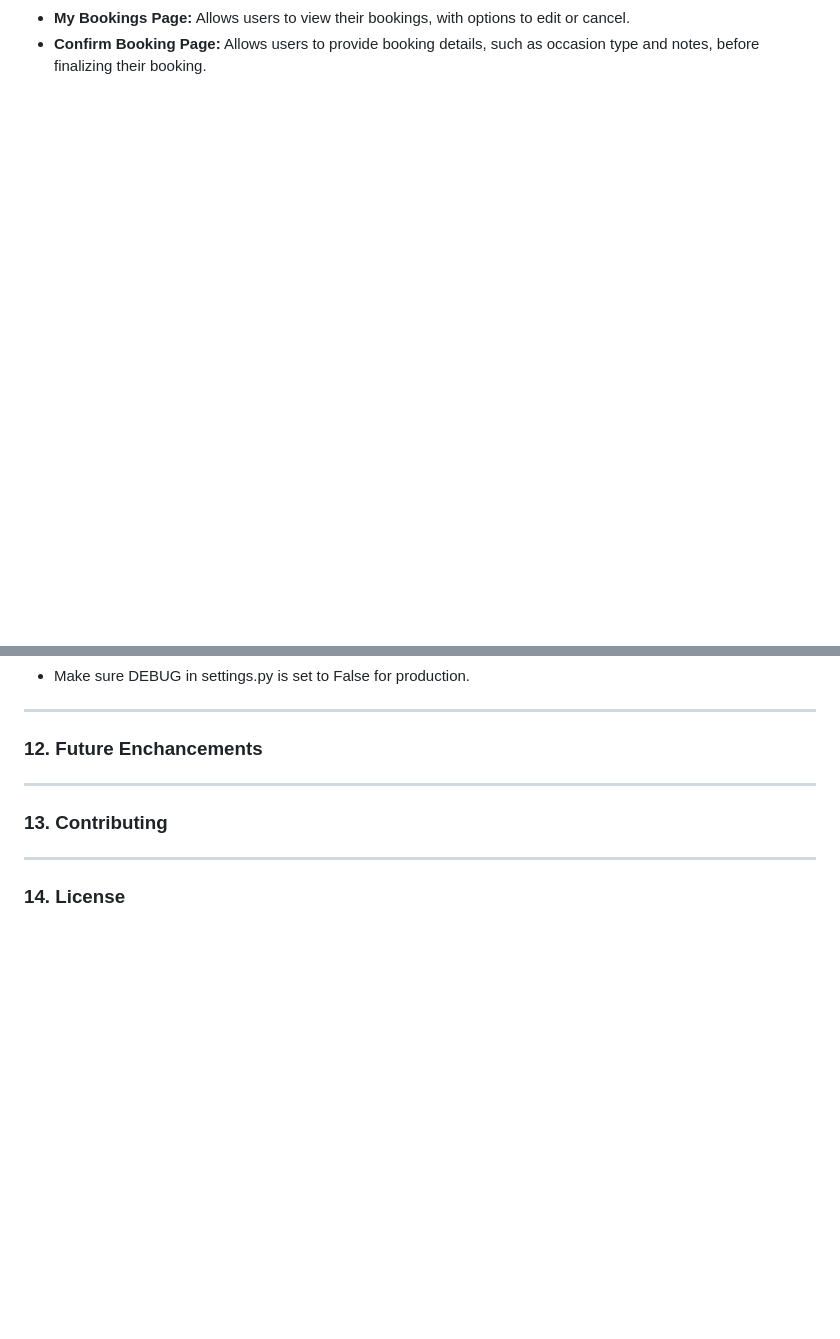
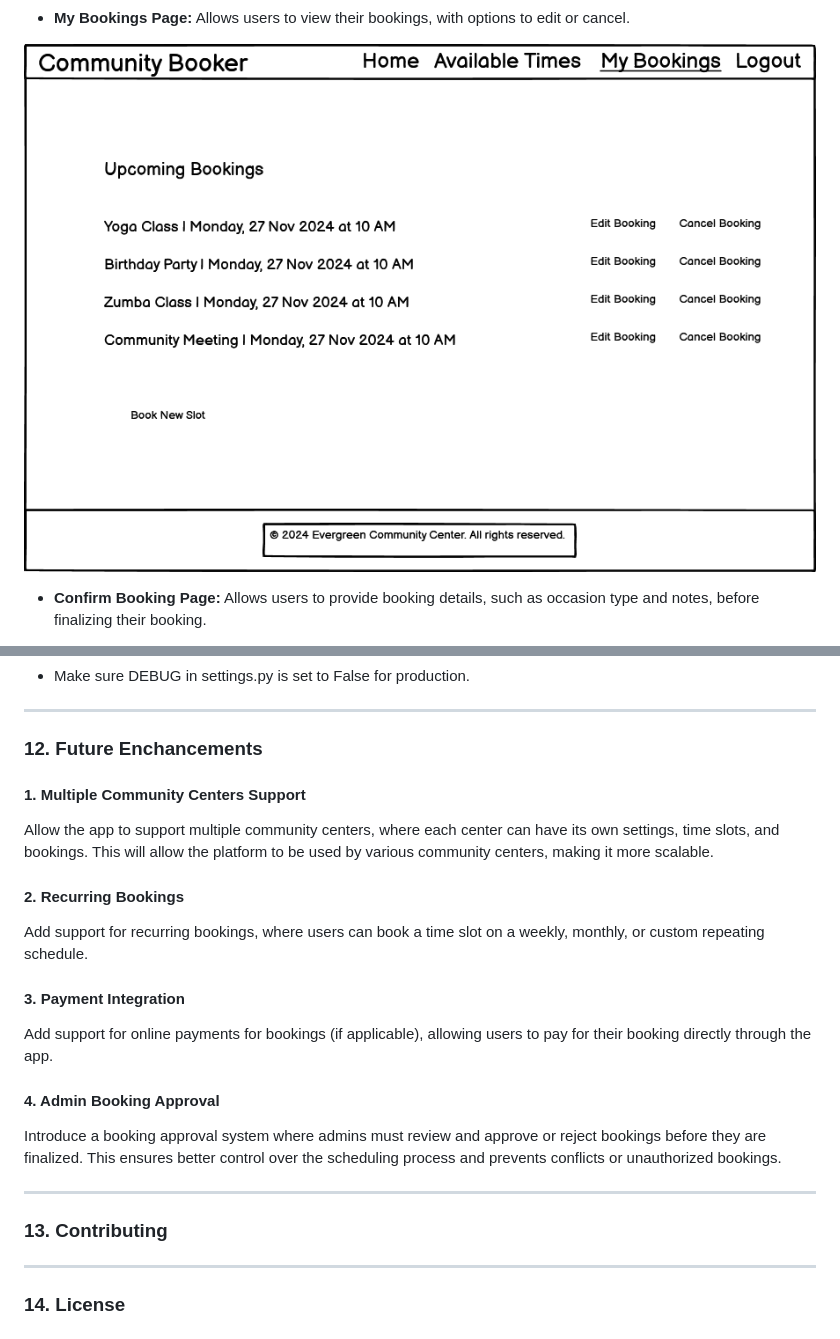
Before and after one commit to Taybe2/community-booker, a Markdown page: README.md, 2 parts joined by grey strips. Rendered like a GitHub page; pictures changed too: docs/wireframes/pngs/my_bookings.png (added); blank space fills up the shorter version.

```diff
--- a/README.md
+++ b/README.md
@@ -48,2 +55,5 @@ The wireframes below depict the initial design concepts of the Community Booker
 - **My Bookings Page:** Allows users to view their bookings, with options to edit or cancel.
+
+![My Bookings Wireframe](docs/wireframes/pngs/my_bookings.png)
+
 - **Confirm Booking Page:** Allows users to provide booking details, such as occasion type and notes, before finalizing their booking.
@@ -221,6 +234,17 @@ The Community Booker app is hosted on Heroku. Below are the steps to deploy it u
 ------
 
 ### 12. Future Enchancements
+#### 1. Multiple Community Centers Support
+  Allow the app to support multiple community centers, where each center can have its own settings, time slots, and bookings. This will allow the platform to be used by various community centers, making it more scalable.
+
+#### 2. Recurring Bookings
+  Add support for recurring bookings, where users can book a time slot on a weekly, monthly, or custom repeating schedule.
+
+#### 3. Payment Integration
+  Add support for online payments for bookings (if applicable), allowing users to pay for their booking directly through the app.
+
+#### 4. Admin Booking Approval
+  Introduce a booking approval system where admins must review and approve or reject bookings before they are finalized. This ensures better control over the scheduling process and prevents conflicts or unauthorized bookings.
 
 ------
 
```
Also changed, not shown: other parts of README.md (+10 -0 lines), docs/wireframes/pngs/available_times.png (added), docs/wireframes/pngs/confirm_booking.png (added), docs/wireframes/pngs/homepage.png (added), 1 other file.
